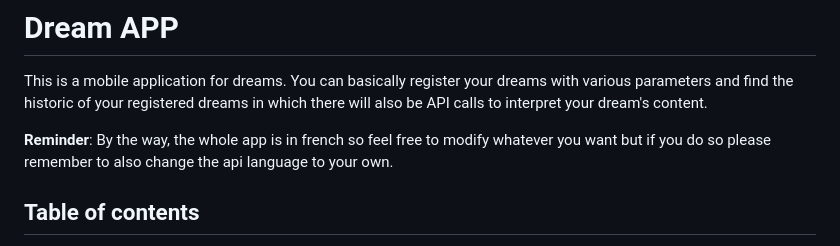
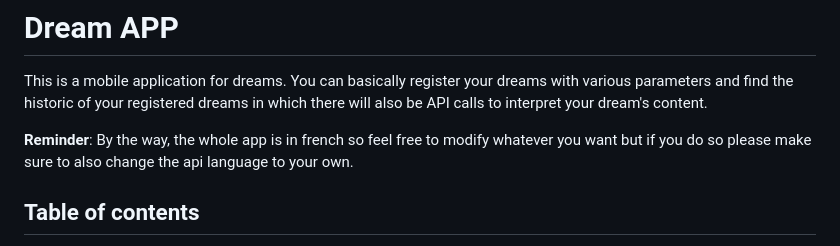
Before and after one commit to SyraxTarg/dreamApp, a Markdown page: readMe.md, the part around the change. Drawn GitHub-style.

Commit message:
dernier commit

```diff
--- a/readMe.md
+++ b/readMe.md
@@ -2,7 +2,7 @@
 This is a mobile application for dreams. You can basically register your dreams with various parameters and find the historic of your registered dreams in which there will also be API calls to interpret your dream's content.
 
 **Reminder**:
-By the way, the whole app is in french so feel free to modify whatever you want but if you do so please remember to also change the api language to your own.
+By the way, the whole app is in french so feel free to modify whatever you want but if you do so please make sure to also change the api language to your own.
 
 ## Table of contents
 - [Architecture](#architecture)
```
